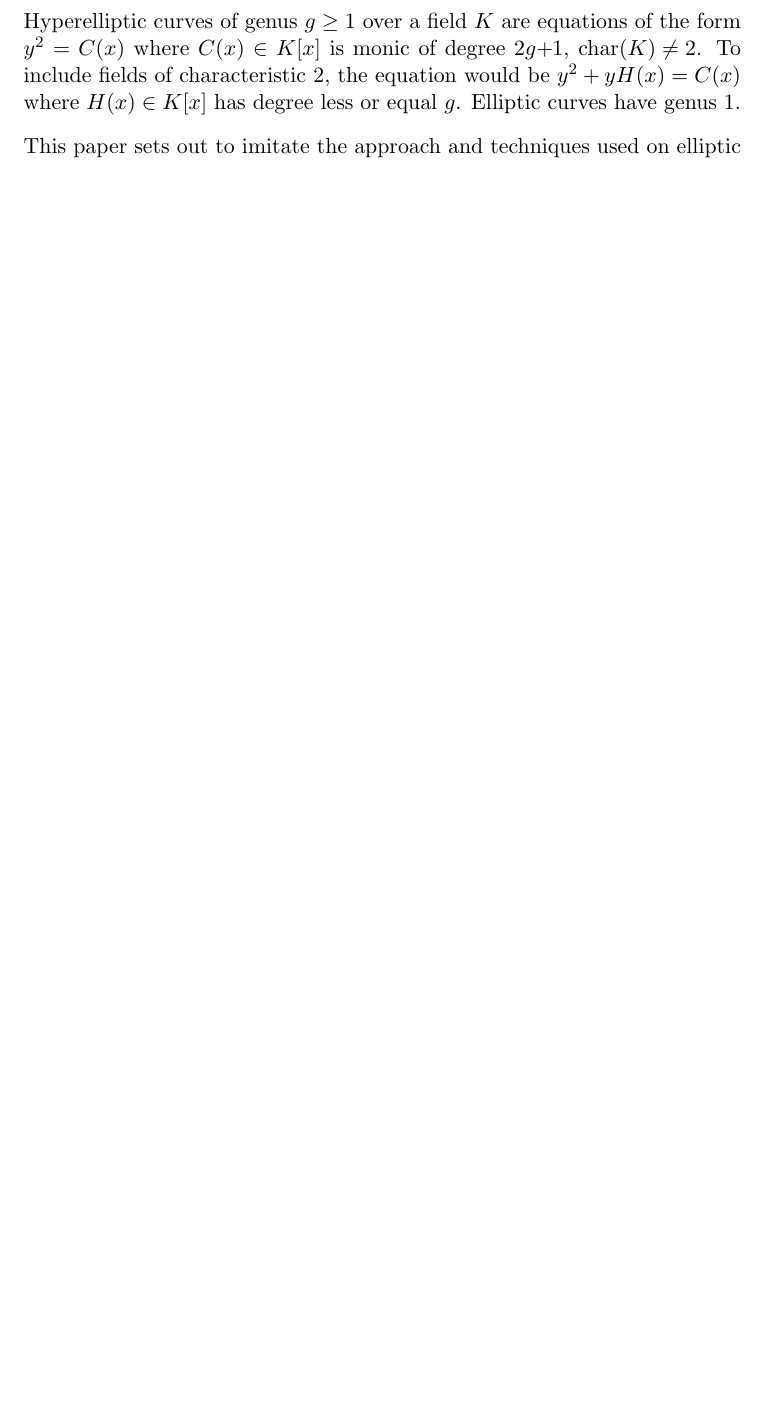
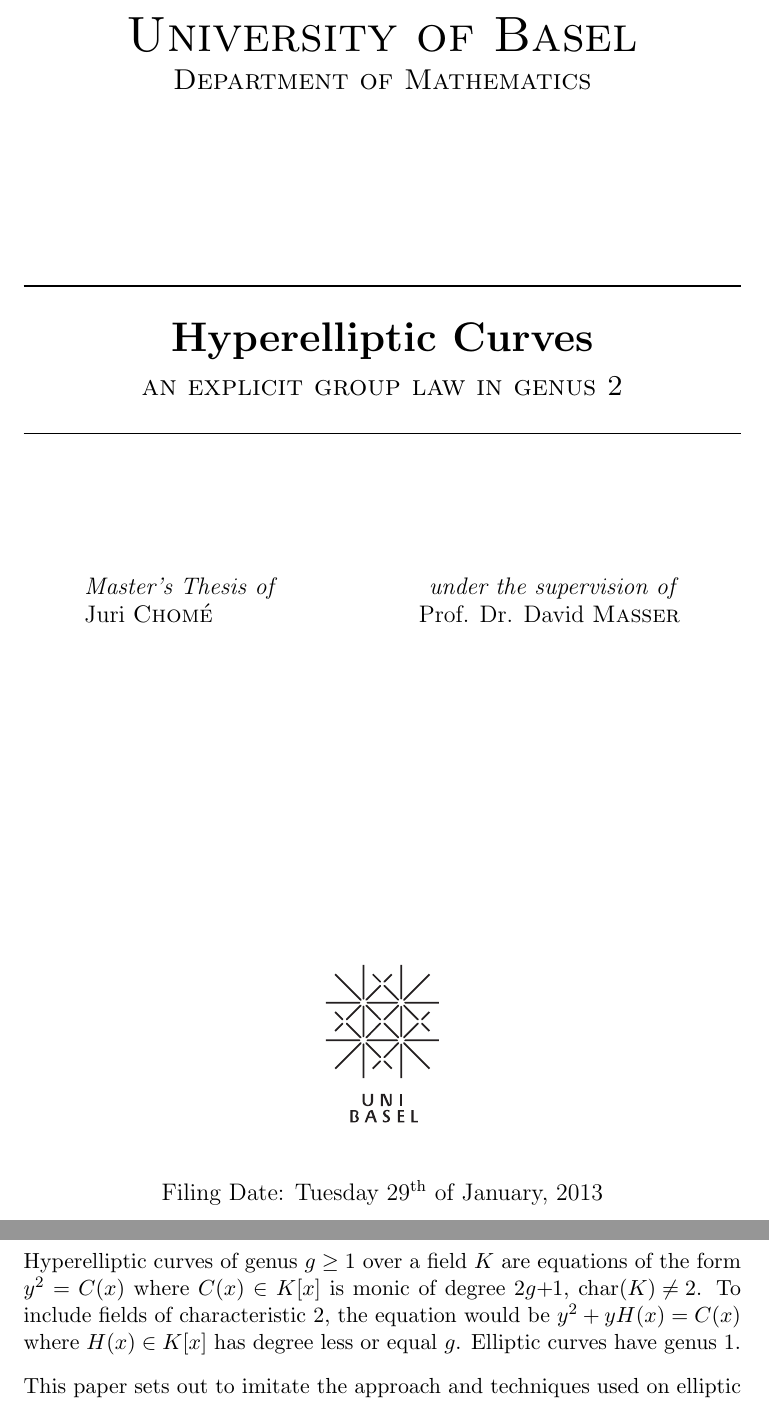
Before and after one commit to 2mol/Hyperelliptic_Curves, a LaTeX CV (LaTeX/masterarbeit-hyperelliptic_curves-juri.tex): part of page 2 of 31 before the commit and two parts of pages 1 and 3 of 32 after it, the two joined at a grey line, cut at the place of the change, the shorter picture padded with empty space. The pictures show the PDF file LaTeX/masterarbeit-hyperelliptic_curves-juri.pdf that the author committed with the source.

Commit message:
Titelblatt

```diff
--- a/LaTeX/masterarbeit-hyperelliptic_curves-juri.tex
+++ b/LaTeX/masterarbeit-hyperelliptic_curves-juri.tex
@@ -10,14 +10,46 @@
 \begin{document} %------------   \(◕ ◡ ◕\)   -----------------------------%
 % (/◔ ◡ ◔)/   ◕‿◕
 
+\begin{titlepage}
+  \center % Center everything on the page
 
-% \layout
+  \textsc{\Huge University of Basel}\\[0.2cm]
+  \textsc{\Large Department of Mathematics}\\[3cm]
+
+  \HRule \\[0.6cm]
+  { \huge \bfseries Hyperelliptic Curves}\\[0.3cm]
+  \textsc{\Large an explicit group law in genus 2}\\[0.2cm]
+  \HRule \\[2.5cm]
+
+  \begin{minipage}{0.4\textwidth}
+  \begin{flushleft} \large
+  \emph{Master's Thesis of}\\
+  Juri \textsc{Chomé} % Your name
+  \end{flushleft}
+  \end{minipage}
+  ~
+  \begin{minipage}{0.4\textwidth}
+  \begin{flushright} \large
+  \emph{under the supervision of} \\
+  Prof. Dr. David \textsc{Masser} % Supervisor's Name
+  \end{flushright}
+  \end{minipage}\\[6cm]
+
+  \includegraphics[width=2cm]{logo}\\[0.1cm]
+  \vfill
+  {\large Filing Date: Tuesday 29\textsuperscript{th} of January, 2013}
+\end{titlepage}
+
 
 \begin{textblock*}{360pt}(-2mm,-2cm)
   Version 6 \scriptsize \hfill --- Juri --- Hyperelliptic Curves --- Draft --- \today
   \normalsize
 \end{textblock*}
 \vspace{-1.5cm}
+
+% \layout
+
+% title: hyperell..., author: juri, advisor: masser, unibasel, logo, ...
 
 
 \tableofcontents
```
Also changed, not shown: LaTeX/preamble.sty (+1 -0 lines), LaTeX/masterarbeit-hyperelliptic_curves-juri.pdf.
